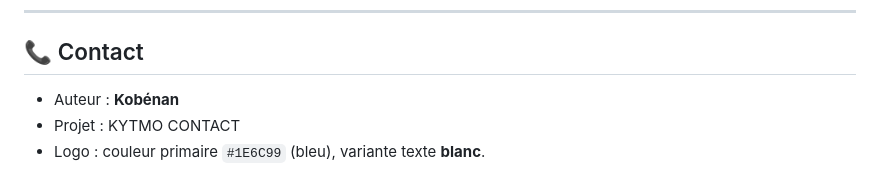
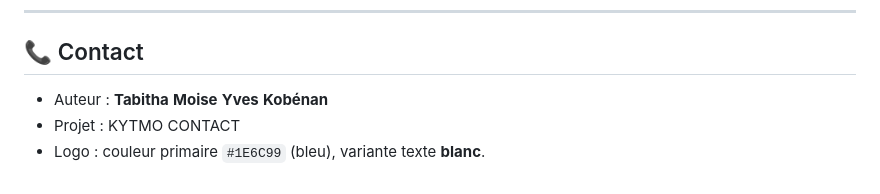
Before and after one commit to Kobsdevs/kytmo_contact, a Markdown page: README.md, the part around the change. Rendered like a GitHub page.

Commit message:
First commit update readme

```diff
--- a/README.md
+++ b/README.md
@@ -353,6 +353,6 @@ MIT — Voir `LICENSE`.
 
 ## 📞 Contact
 
-* Auteur : **Kobénan**
+* Auteur : **Tabitha** **Moise** **Yves** **Kobénan**
 * Projet : KYTMO CONTACT
 * Logo : couleur primaire `#1E6C99` (bleu), variante texte **blanc**.
```
